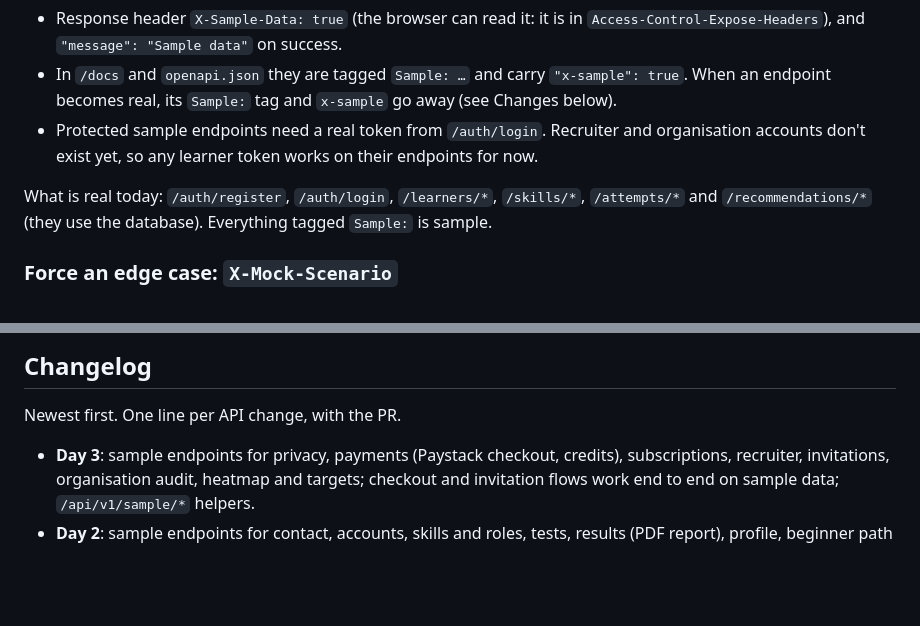
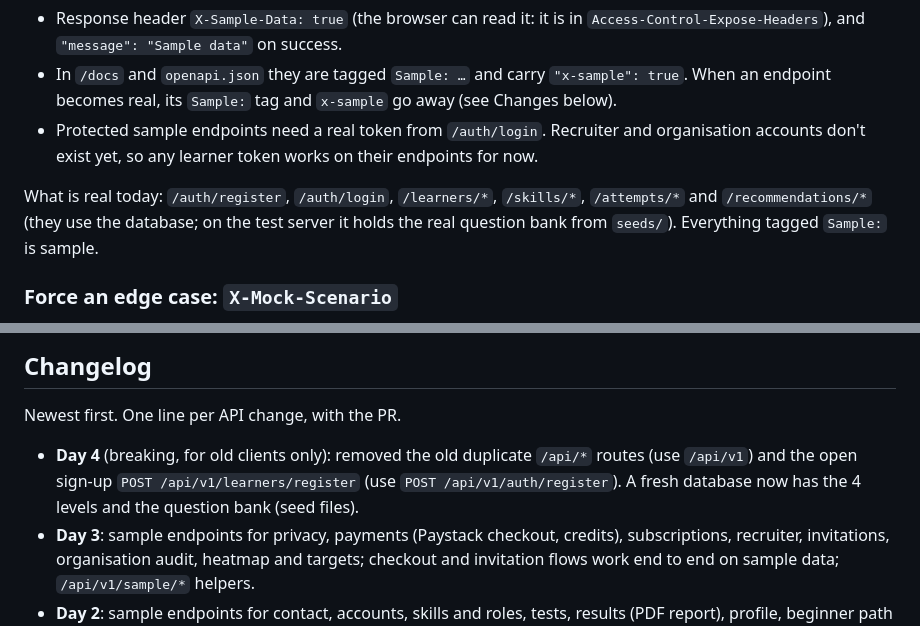
Before and after one commit to Growth-Hub-Tech/careerline-api, a Markdown page: docs/api.md, 2 parts joined by grey strips. GitHub-like rendering; blank space fills up the shorter version.

```diff
--- a/docs/api.md
+++ b/docs/api.md
@@ -67,7 +67,7 @@ How to tell:
 - In `/docs` and `openapi.json` they are tagged `Sample: …` and carry `"x-sample": true`. When an endpoint becomes real, its `Sample:` tag and `x-sample` go away (see Changes below).
 - Protected sample endpoints need a real token from `/auth/login`. Recruiter and organisation accounts don't exist yet, so any learner token works on their endpoints for now.
 
-What is real today: `/auth/register`, `/auth/login`, `/learners/*`, `/skills/*`, `/attempts/*` and `/recommendations/*` (they use the database). Everything tagged `Sample:` is sample.
+What is real today: `/auth/register`, `/auth/login`, `/learners/*`, `/skills/*`, `/attempts/*` and `/recommendations/*` (they use the database; on the test server it holds the real question bank from `seeds/`). Everything tagged `Sample:` is sample.
 
 ### Force an edge case: `X-Mock-Scenario`
 
@@ -167,5 +167,6 @@ type Envelope<T> = { success: true; message: string | null; data: T };
 
 Newest first. One line per API change, with the PR.
 
+- **Day 4** (breaking, for old clients only): removed the old duplicate `/api/*` routes (use `/api/v1`) and the open sign-up `POST /api/v1/learners/register` (use `POST /api/v1/auth/register`). A fresh database now has the 4 levels and the question bank (seed files).
 - **Day 3**: sample endpoints for privacy, payments (Paystack checkout, credits), subscriptions, recruiter, invitations, organisation audit, heatmap and targets; checkout and invitation flows work end to end on sample data; `/api/v1/sample/*` helpers.
 - **Day 2**: sample endpoints for contact, accounts, skills and roles, tests, results (PDF report), profile, beginner path and programme clicks; `X-Sample-Data` and `X-Mock-Scenario`; new error codes `payment_required` (402), `expired` (410), `rate_limited` (429); `openapi.json` committed.
```
Also changed, not shown: README.md (+13 -3 lines), docs/database.md (added, +35 -0 lines).
